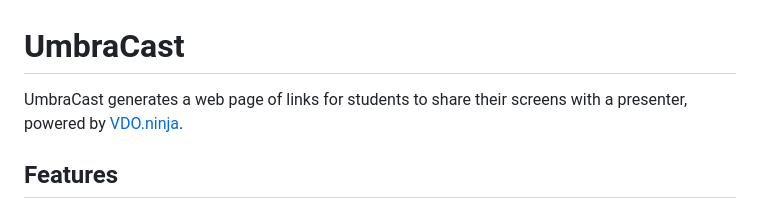
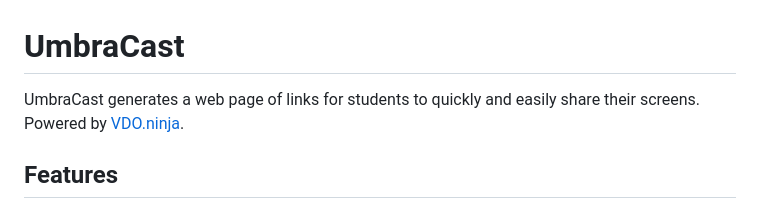
Before and after one commit to pubino/umbracast, a Markdown page: README.md, the part around the change. GitHub-like rendering.

Commit message:
Refine description of UmbraCast functionality

```diff
--- a/README.md
+++ b/README.md
@@ -1,6 +1,6 @@
 # UmbraCast
 
-UmbraCast generates a web page of links for students to share their screens with a presenter, powered by [VDO.ninja](https://vdo.ninja).
+UmbraCast generates a web page of links for students to quickly and easily share their screens. Powered by [VDO.ninja](https://vdo.ninja).
 
 ## Features
 
```
